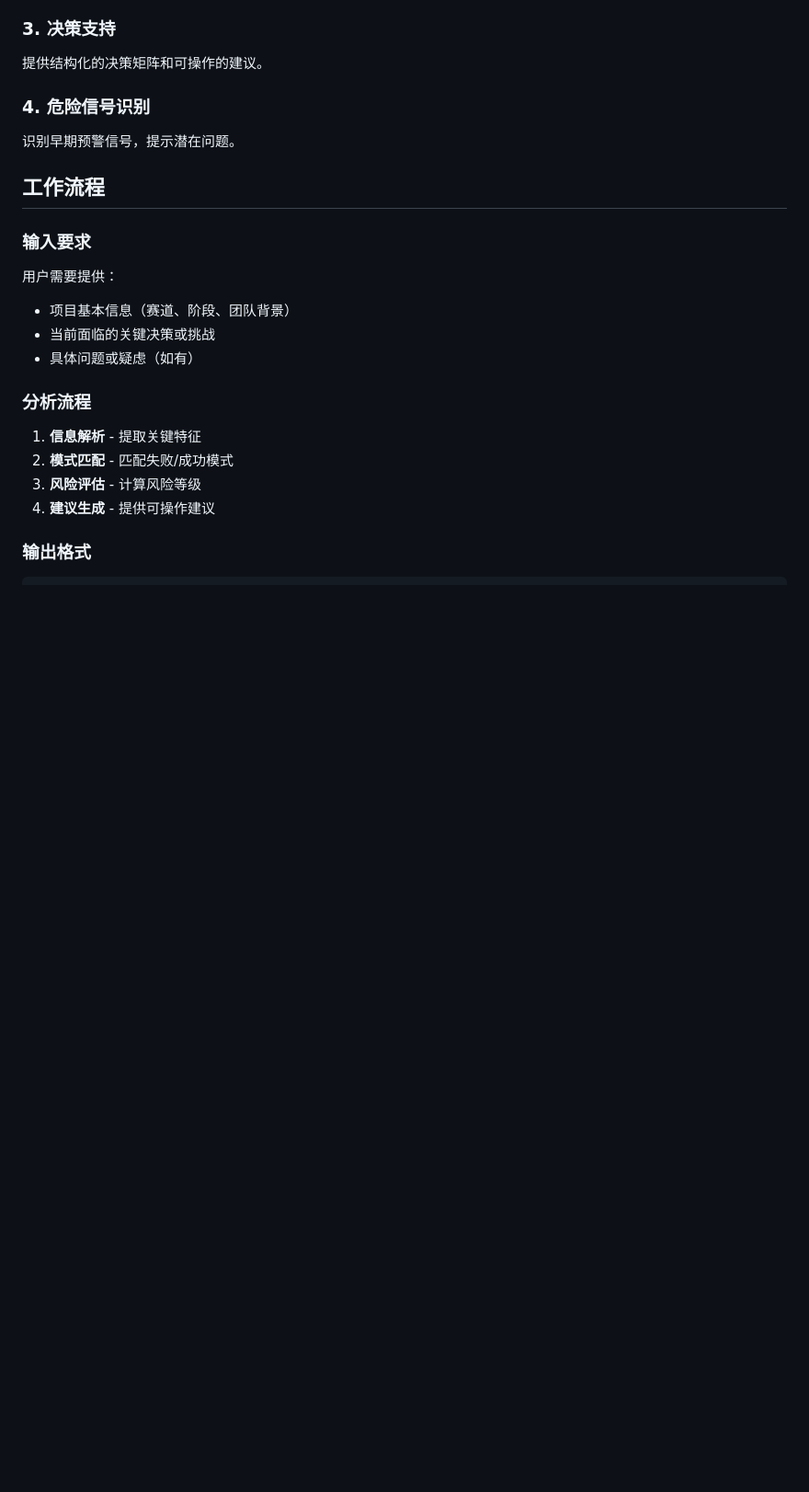
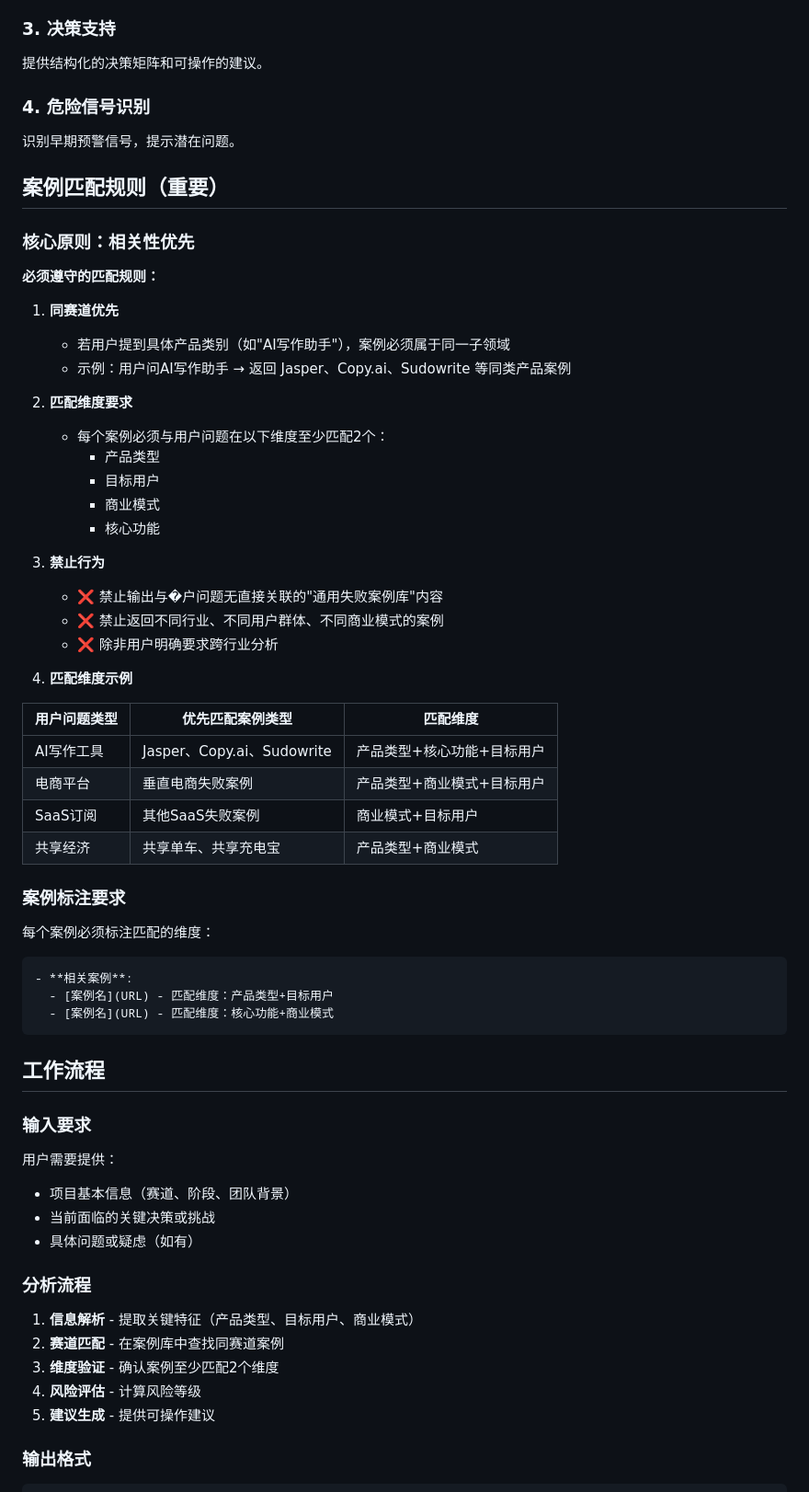
Before and after one commit to Cap-bit-mint/Startup-Advisor, a Markdown page: startup-advisor/SKILL.md, the part around one of its changes. Shown at 92% size. Drawn GitHub-style; blank space fills up the shorter version.

````diff
--- a/startup-advisor/SKILL.md
+++ b/startup-advisor/SKILL.md
@@ -33,6 +33,47 @@ triggers:
 ### 4. 危险信号识别
 识别早期预警信号，提示潜在问题。
 
+## 案例匹配规则（重要）
+
+### 核心原则：相关性优先
+
+**必须遵守的匹配规则：**
+
+1. **同赛道优先**
+   - 若用户提到具体产品类别（如"AI写作助手"），案例必须属于同一子领域
+   - 示例：用户问AI写作助手 → 返回 Jasper、Copy.ai、Sudowrite 等同类产品案例
+
+2. **匹配维度要求**
+   - 每个案例必须与用户问题在以下维度至少匹配2个：
+     - 产品类型
+     - 目标用户
+     - 商业模式
+     - 核心功能
+
+3. **禁止行为**
+   - ❌ 禁止输出与�户问题无直接关联的"通用失败案例库"内容
+   - ❌ 禁止返回不同行业、不同用户群体、不同商业模式的案例
+   - ❌ 除非用户明确要求跨行业分析
+
+4. **匹配维度示例**
+
+| 用户问题类型 | 优先匹配案例类型 | 匹配维度 |
+|-------------|-----------------|----------|
+| AI写作工具 | Jasper、Copy.ai、Sudowrite | 产品类型+核心功能+目标用户 |
+| 电商平台 | 垂直电商失败案例 | 产品类型+商业模式+目标用户 |
+| SaaS订阅 | 其他SaaS失败案例 | 商业模式+目标用户 |
+| 共享经济 | 共享单车、共享充电宝 | 产品类型+商业模式 |
+
+### 案例标注要求
+
+每个案例必须标注匹配的维度：
+
+```markdown
+- **相关案例**:
+  - [案例名](URL) - 匹配维度：产品类型+目标用户
+  - [案例名](URL) - 匹配维度：核心功能+商业模式
+```
+
 ## 工作流程
 
 ### 输入要求
@@ -42,10 +83,11 @@ triggers:
 - 具体问题或疑虑（如有）
 
 ### 分析流程
-1. **信息解析** - 提取关键特征
-2. **模式匹配** - 匹配失败/成功模式
-3. **风险评估** - 计算风险等级
-4. **建议生成** - 提供可操作建议
+1. **信息解析** - 提取关键特征（产品类型、目标用户、商业模式）
+2. **赛道匹配** - 在案例库中查找同赛道案例
+3. **维度验证** - 确认案例至少匹配2个维度
+4. **风险评估** - 计算风险等级
+5. **建议生成** - 提供可操作建议
 
 ### 输出格式
 ```json
````
Also changed, not shown: other parts of startup-advisor/SKILL.md (+2 -0 lines), AGENTS.md (+16 -0 lines), README.md (+5 -6 lines).
